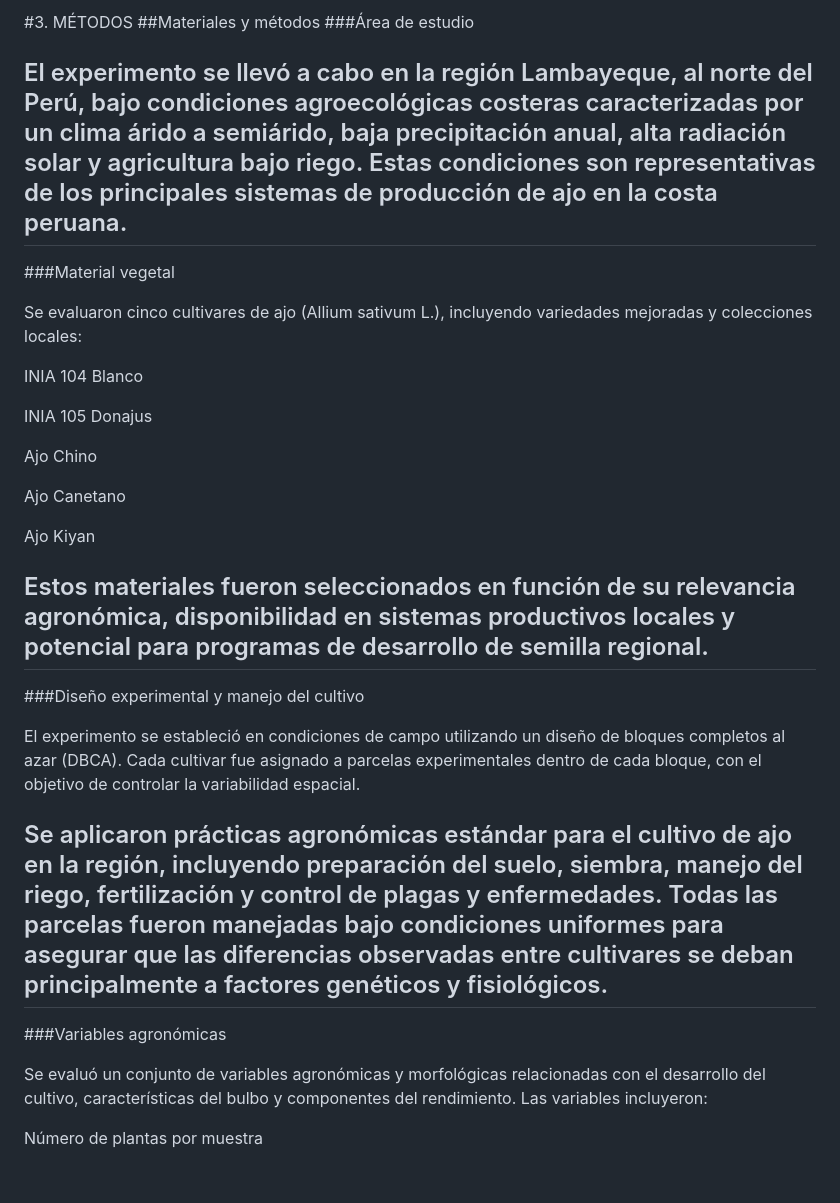
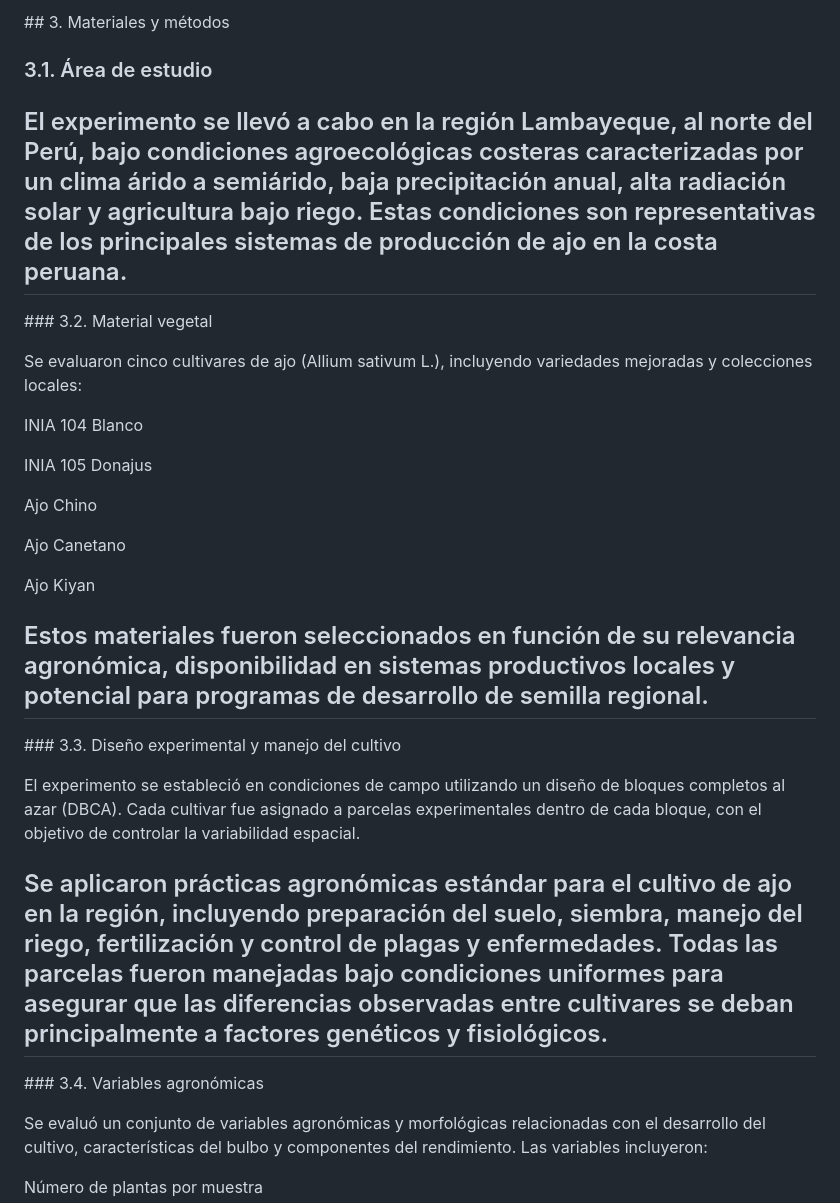
Before and after one commit to elviarlo-code/ajo-exp-2025-adaptabilidad-01, a Markdown page: manuscript/methods.md, the part around one of its changes. GitHub-like rendering; blank space fills up the shorter version.

```diff
--- a/manuscript/methods.md
+++ b/manuscript/methods.md
@@ -1,11 +1,15 @@
-#3. MÉTODOS
-##Materiales y métodos
-###Área de estudio
+\## 3. Materiales y métodos
 
-El experimento se llevó a cabo en la región Lambayeque, al norte del Perú, bajo condiciones agroecológicas costeras caracterizadas por un clima árido a semiárido, baja precipitación anual, alta radiación solar y agricultura bajo riego. Estas condiciones son representativas de los principales sistemas de producción de ajo en la costa peruana.
----
 
-###Material vegetal
+### 3.1. Área de estudio
+
+## El experimento se llevó a cabo en la región Lambayeque, al norte del Perú, bajo condiciones agroecológicas costeras caracterizadas por un clima árido a semiárido, baja precipitación anual, alta radiación solar y agricultura bajo riego. Estas condiciones son representativas de los principales sistemas de producción de ajo en la costa peruana.
+
+
+
+\### 3.2. Material vegetal
+
+
 
 Se evaluaron cinco cultivares de ajo (Allium sativum L.), incluyendo variedades mejoradas y colecciones locales:
 
@@ -19,17 +23,25 @@ Ajo Canetano
 
 Ajo Kiyan
 
-Estos materiales fueron seleccionados en función de su relevancia agronómica, disponibilidad en sistemas productivos locales y potencial para programas de desarrollo de semilla regional.
----
 
-###Diseño experimental y manejo del cultivo
+
+## Estos materiales fueron seleccionados en función de su relevancia agronómica, disponibilidad en sistemas productivos locales y potencial para programas de desarrollo de semilla regional.
+
+
+
+\### 3.3. Diseño experimental y manejo del cultivo
+
+
 
 El experimento se estableció en condiciones de campo utilizando un diseño de bloques completos al azar (DBCA). Cada cultivar fue asignado a parcelas experimentales dentro de cada bloque, con el objetivo de controlar la variabilidad espacial.
 
-Se aplicaron prácticas agronómicas estándar para el cultivo de ajo en la región, incluyendo preparación del suelo, siembra, manejo del riego, fertilización y control de plagas y enfermedades. Todas las parcelas fueron manejadas bajo condiciones uniformes para asegurar que las diferencias observadas entre cultivares se deban principalmente a factores genéticos y fisiológicos.
----
+## Se aplicaron prácticas agronómicas estándar para el cultivo de ajo en la región, incluyendo preparación del suelo, siembra, manejo del riego, fertilización y control de plagas y enfermedades. Todas las parcelas fueron manejadas bajo condiciones uniformes para asegurar que las diferencias observadas entre cultivares se deban principalmente a factores genéticos y fisiológicos.
 
-###Variables agronómicas
+
+
+\### 3.4. Variables agronómicas
+
+
 
 Se evaluó un conjunto de variables agronómicas y morfológicas relacionadas con el desarrollo del cultivo, características del bulbo y componentes del rendimiento. Las variables incluyeron:
 
```
Also changed, not shown: other parts of manuscript/methods.md (+32 -16 lines).
